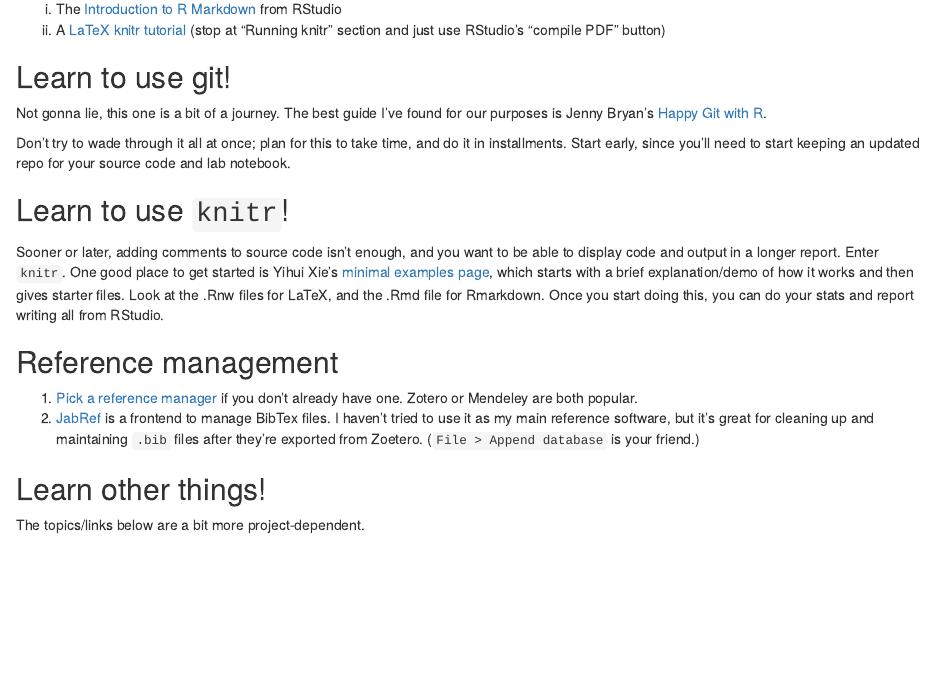
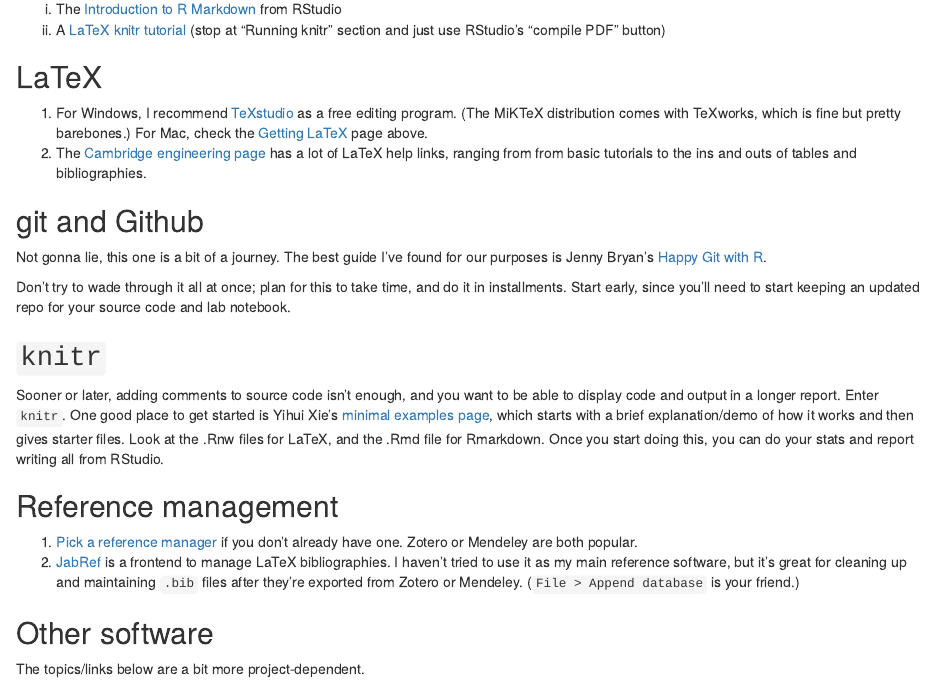
Before and after one commit to ATraxLab/Onboarding, an R Markdown document (README.Rmd): the page in a window 1100 px wide, from 970 px down. The pictures show the output file README.html that the author committed with the source, opened offline.

Commit message:
Add LaTeX links and tweak header names

```diff
--- a/README.Rmd
+++ b/README.Rmd
@@ -50,14 +50,20 @@
   ii) A [LaTeX knitr tutorial](https://joshldavis.com/2014/04/12/beginners-tutorial-for-knitr/) (stop at "Running knitr" section and just use RStudio's "compile PDF" button)
 
 
-## Learn to use git!
+## LaTeX
+
+1. For Windows, I recommend [TeXstudio](https://texstudio.org/) as a free editing program. (The MiKTeX distribution comes with TeXworks, which is fine but pretty barebones.) For Mac, check the [Getting LaTeX](https://www.latex-project.org/get/) page above.
+2. The [Cambridge engineering page](www-h.eng.cam.ac.uk/help/tpl/textprocessing/) has a lot of LaTeX help links, ranging from from basic tutorials to the ins and outs of tables and bibliographies.
+
+
+## git and Github
 
 Not gonna lie, this one is a bit of a journey. The best guide I've found for our purposes is Jenny Bryan's [Happy Git with R](https://happygitwithr.com/).
 
 Don't try to wade through it all at once; plan for this to take time, and do it in installments. Start early, since you'll need to start keeping an updated repo for your source code and lab notebook.
 
 
-## Learn to use `knitr`!
+## `knitr`
 
 Sooner or later, adding comments to source code isn't enough, and you want to be able to display code and output in a longer report. Enter `knitr`. One good place to get started is Yihui Xie's [minimal examples page](https://yihui.org/knitr/demo/minimal/), which starts with a brief explanation/demo of how it works and then gives starter files. Look at the .Rnw files for LaTeX, and the .Rmd file for Rmarkdown. Once you start doing this, you can do your stats and report writing all from RStudio.
 
@@ -65,10 +71,10 @@
 ## Reference management
 
 1. [Pick a reference manager](https://en.wikipedia.org/wiki/Comparison_of_reference_management_software) if you don't already have one. Zotero or Mendeley are both popular.
-2. [JabRef](https://www.jabref.org/) is a frontend to manage BibTex files. I haven't tried to use it as my main reference software, but it's great for cleaning up and maintaining `.bib` files after they're exported from Zoetero. (`File > Append database` is your friend.)
+2. [JabRef](https://www.jabref.org/) is a frontend to manage LaTeX bibliographies. I haven't tried to use it as my main reference software, but it's great for cleaning up and maintaining `.bib` files after they're exported from Zotero or Mendeley. (`File > Append database` is your friend.)
 
 
-## Learn other things!
+## Other software
 
 The topics/links below are a bit more project-dependent.
 
```
Also changed, not shown: README.html, README.md, README.Rmd (2 more changed lines).
